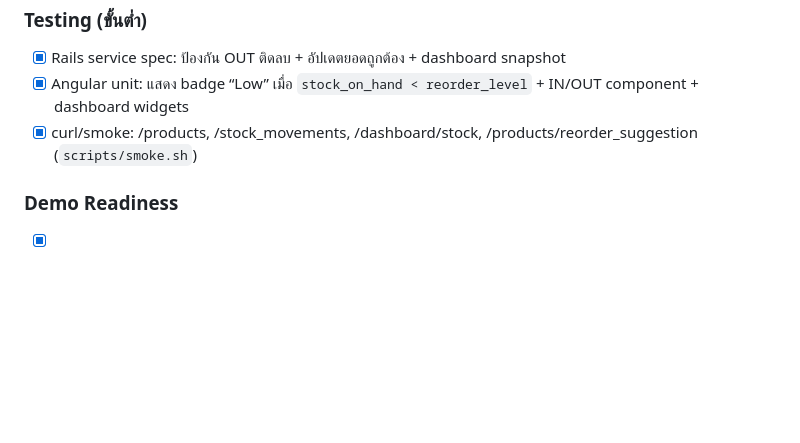
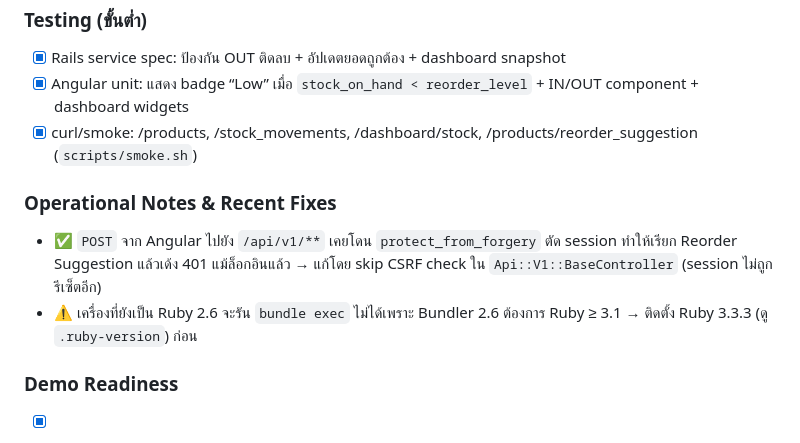
Before and after one commit to Meaww2/hackaton-project-ai-2025, a Markdown page: PROJECT_CONTEXT.md, the part around the change. GitHub-like rendering; blank space fills up the shorter version.

Commit message:
update user story PROJECT_CONTEXT.md

```diff
--- a/PROJECT_CONTEXT.md
+++ b/PROJECT_CONTEXT.md
@@ -206,6 +206,10 @@ foreman start -f Procfile.dev
 - [x] Angular unit: แสดง badge “Low” เมื่อ `stock_on_hand < reorder_level` + IN/OUT component + dashboard widgets
 - [x] curl/smoke: /products, /stock_movements, /dashboard/stock, /products/reorder_suggestion (`scripts/smoke.sh`)
 
+### Operational Notes & Recent Fixes
+- ✅ `POST` จาก Angular ไปยัง `/api/v1/**` เคยโดน `protect_from_forgery` ตัด session ทำให้เรียก Reorder Suggestion แล้วเด้ง 401 แม้ล็อกอินแล้ว → แก้โดย skip CSRF check ใน `Api::V1::BaseController` (session ไม่ถูกรีเซ็ตอีก)
+- ⚠️ เครื่องที่ยังเป็น Ruby 2.6 จะรัน `bundle exec` ไม่ได้เพราะ Bundler 2.6 ต้องการ Ruby ≥ 3.1 → ติดตั้ง Ruby 3.3.3 (ดู `.ruby-version`) ก่อน
+
 ### Demo Readiness
 - [x] เคส Low‑Stock พร้อมโชว์ (seed data + dashboard widget)
 - [x] เคส OUT เกินยอดแสดง 422 (service + request spec ครอบคลุม)
```
Also changed, not shown: USER_STORY.md (added, +154 -0 lines).
